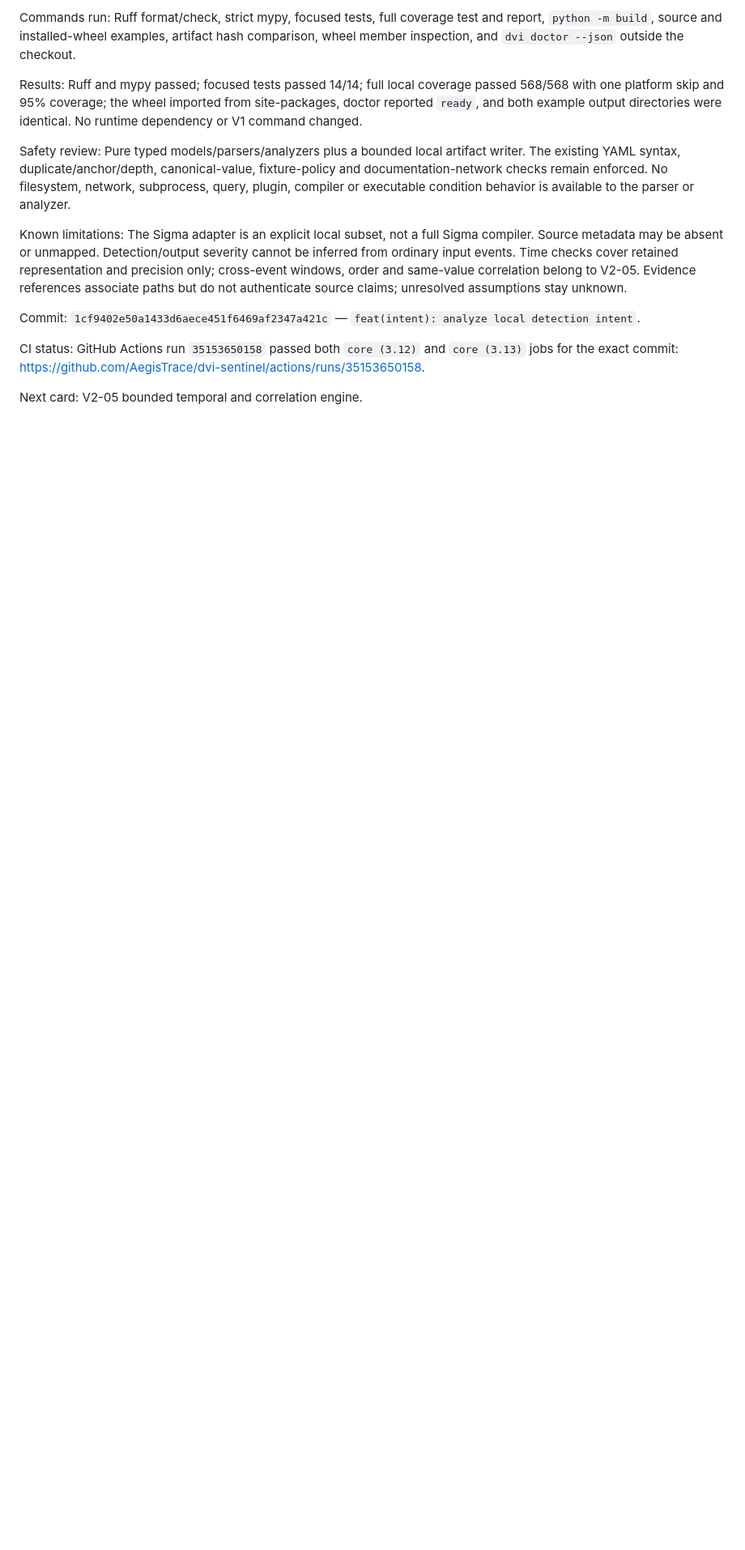
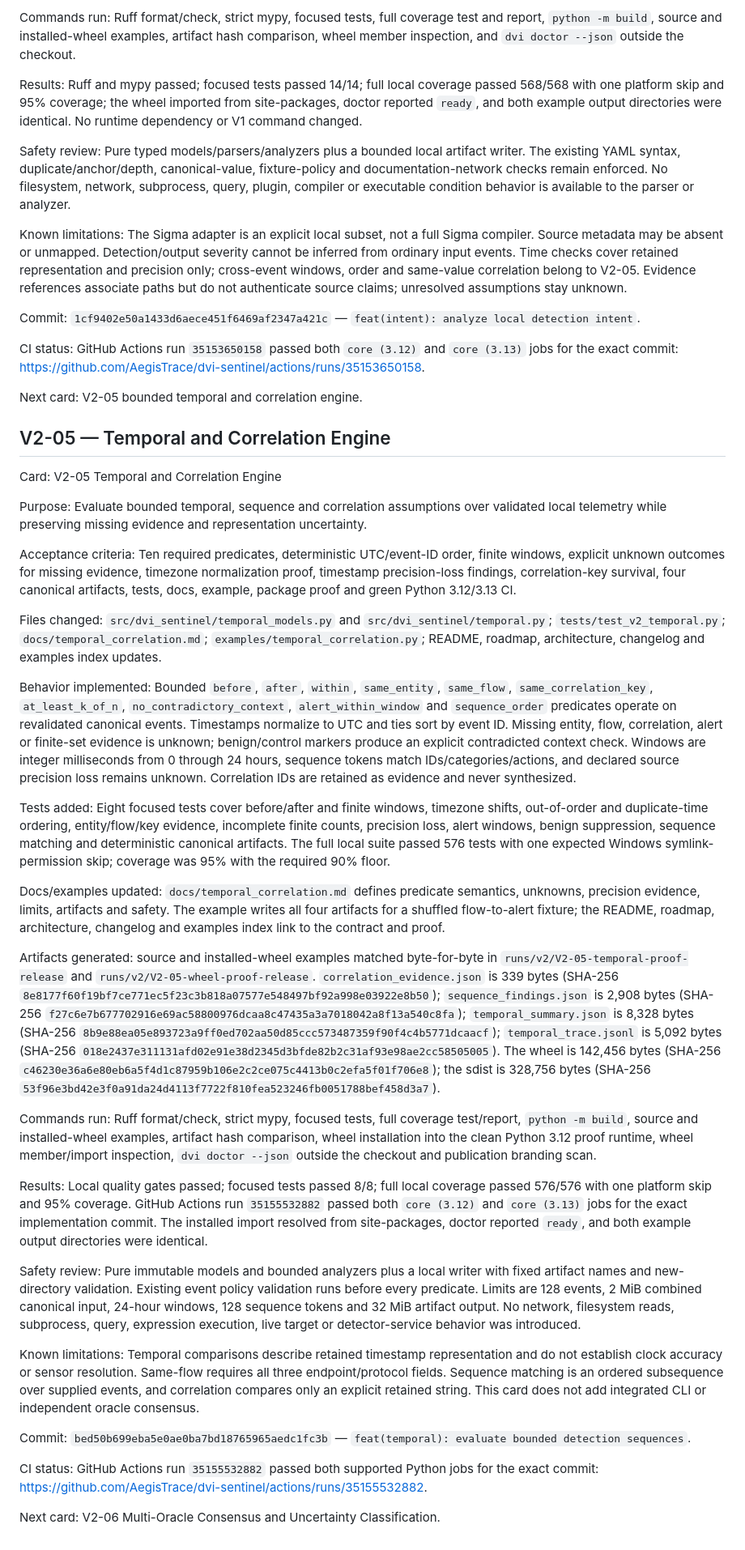
Before and after one commit to AegisTrace/dvi-sentinel, a Markdown page: docs/v2_build_log.md, the part around the change. Shown at 81% size. Rendered like a GitHub page; blank space fills up the shorter version.

Commit message:
docs: record V2-05 verification

```diff
--- a/docs/v2_build_log.md
+++ b/docs/v2_build_log.md
@@ -344,3 +344,95 @@ CI status: GitHub Actions run
 commit: https://github.com/AegisTrace/dvi-sentinel/actions/runs/35153650158.
 
 Next card: V2-05 bounded temporal and correlation engine.
+
+## V2-05 — Temporal and Correlation Engine
+
+Card: V2-05 Temporal and Correlation Engine
+
+Purpose: Evaluate bounded temporal, sequence and correlation assumptions over
+validated local telemetry while preserving missing evidence and representation
+uncertainty.
+
+Acceptance criteria: Ten required predicates, deterministic UTC/event-ID order,
+finite windows, explicit unknown outcomes for missing evidence, timezone
+normalization proof, timestamp precision-loss findings, correlation-key
+survival, four canonical artifacts, tests, docs, example, package proof and
+green Python 3.12/3.13 CI.
+
+Files changed: `src/dvi_sentinel/temporal_models.py` and
+`src/dvi_sentinel/temporal.py`; `tests/test_v2_temporal.py`;
+`docs/temporal_correlation.md`; `examples/temporal_correlation.py`; README,
+roadmap, architecture, changelog and examples index updates.
+
+Behavior implemented: Bounded `before`, `after`, `within`, `same_entity`,
+`same_flow`, `same_correlation_key`, `at_least_k_of_n`,
+`no_contradictory_context`, `alert_within_window` and `sequence_order`
+predicates operate on revalidated canonical events. Timestamps normalize to
+UTC and ties sort by event ID. Missing entity, flow, correlation, alert or
+finite-set evidence is unknown; benign/control markers produce an explicit
+contradicted context check. Windows are integer milliseconds from 0 through
+24 hours, sequence tokens match IDs/categories/actions, and declared source
+precision loss remains unknown. Correlation IDs are retained as evidence and
+never synthesized.
+
+Tests added: Eight focused tests cover before/after and finite windows,
+timezone shifts, out-of-order and duplicate-time ordering, entity/flow/key
+evidence, incomplete finite counts, precision loss, alert windows, benign
+suppression, sequence matching and deterministic canonical artifacts. The
+full local suite passed 576 tests with one expected Windows symlink-permission
+skip; coverage was 95% with the required 90% floor.
+
+Docs/examples updated: `docs/temporal_correlation.md` defines predicate
+semantics, unknowns, precision evidence, limits, artifacts and safety. The
+example writes all four artifacts for a shuffled flow-to-alert fixture; the
+README, roadmap, architecture, changelog and examples index link to the
+contract and proof.
+
+Artifacts generated: source and installed-wheel examples matched byte-for-byte
+in `runs/v2/V2-05-temporal-proof-release` and
+`runs/v2/V2-05-wheel-proof-release`. `correlation_evidence.json` is 339 bytes
+(SHA-256 `8e8177f60f19bf7ce771ec5f23c3b818a07577e548497bf92a998e03922e8b50`);
+`sequence_findings.json` is 2,908 bytes (SHA-256
+`f27c6e7b677702916e69ac58800976dcaa8c47435a3a7018042a8f13a540c8fa`);
+`temporal_summary.json` is 8,328 bytes (SHA-256
+`8b9e88ea05e893723a9ff0ed702aa50d85ccc573487359f90f4c4b5771dcaacf`);
+`temporal_trace.jsonl` is 5,092 bytes (SHA-256
+`018e2437e311131afd02e91e38d2345d3bfde82b2c31af93e98ae2cc58505005`).
+The wheel is 142,456 bytes (SHA-256
+`c46230e36a6e80eb6a5f4d1c87959b106e2c2ce075c4413b0c2efa5f01f706e8`);
+the sdist is 328,756 bytes (SHA-256
+`53f96e3bd42e3f0a91da24d4113f7722f810fea523246fb0051788bef458d3a7`).
+
+Commands run: Ruff format/check, strict mypy, focused tests, full coverage
+test/report, `python -m build`, source and installed-wheel examples, artifact
+hash comparison, wheel installation into the clean Python 3.12 proof runtime,
+wheel member/import inspection, `dvi doctor --json` outside the checkout and
+publication branding scan.
+
+Results: Local quality gates passed; focused tests passed 8/8; full local
+coverage passed 576/576 with one platform skip and 95% coverage. GitHub Actions
+run `35155532882` passed both `core (3.12)` and `core (3.13)` jobs for the exact
+implementation commit. The installed import resolved from site-packages,
+doctor reported `ready`, and both example output directories were identical.
+
+Safety review: Pure immutable models and bounded analyzers plus a local writer
+with fixed artifact names and new-directory validation. Existing event policy
+validation runs before every predicate. Limits are 128 events, 2 MiB combined
+canonical input, 24-hour windows, 128 sequence tokens and 32 MiB artifact
+output. No network, filesystem reads, subprocess, query, expression execution,
+live target or detector-service behavior was introduced.
+
+Known limitations: Temporal comparisons describe retained timestamp
+representation and do not establish clock accuracy or sensor resolution.
+Same-flow requires all three endpoint/protocol fields. Sequence matching is an
+ordered subsequence over supplied events, and correlation compares only an
+explicit retained string. This card does not add integrated CLI or independent
+oracle consensus.
+
+Commit: `bed50b699eba5e0ae0ba7bd18765965aedc1fc3b` — `feat(temporal): evaluate bounded detection sequences`.
+
+CI status: GitHub Actions run
+`35155532882` passed both supported Python jobs for the exact commit:
+https://github.com/AegisTrace/dvi-sentinel/actions/runs/35155532882.
+
+Next card: V2-06 Multi-Oracle Consensus and Uncertainty Classification.
```
